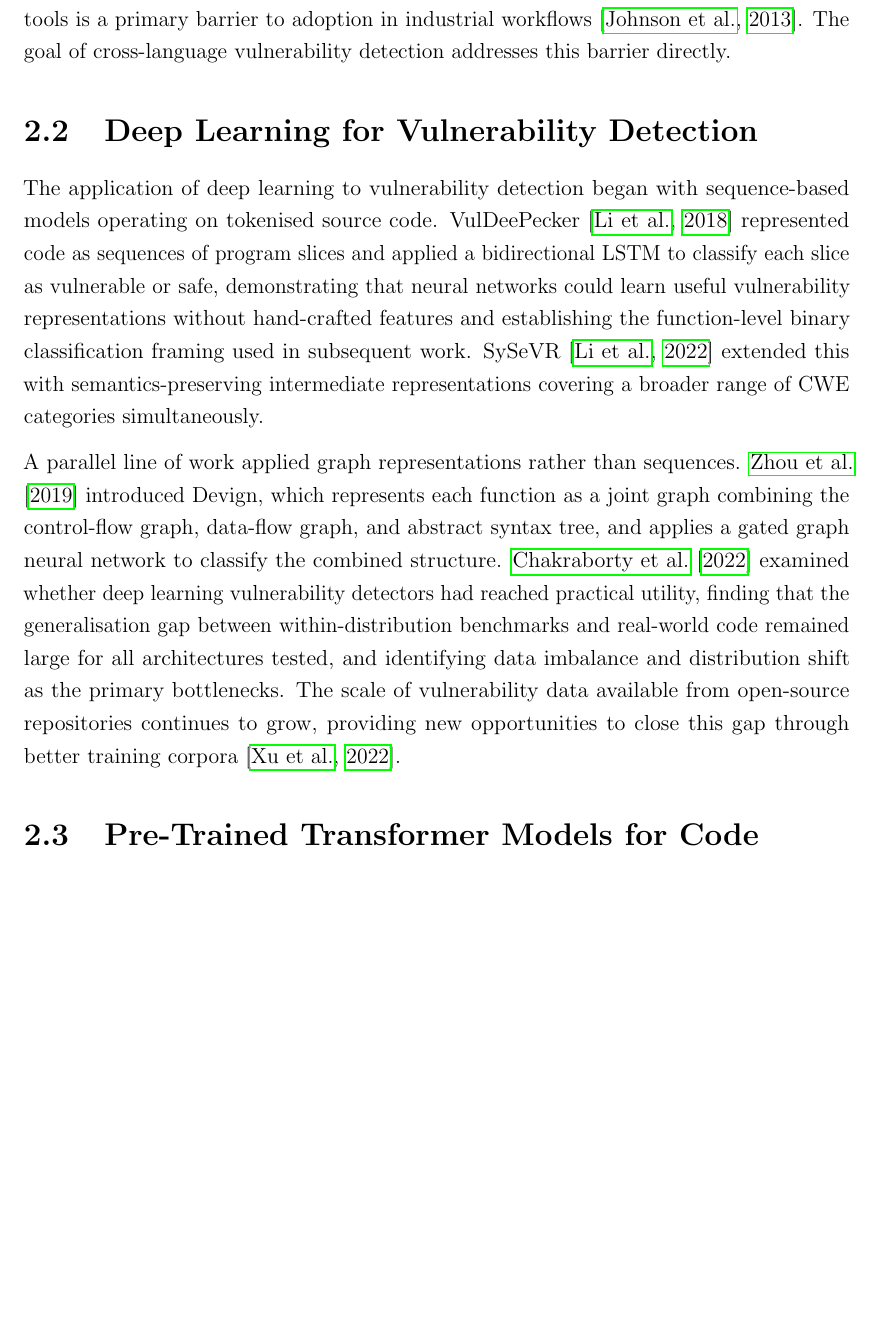
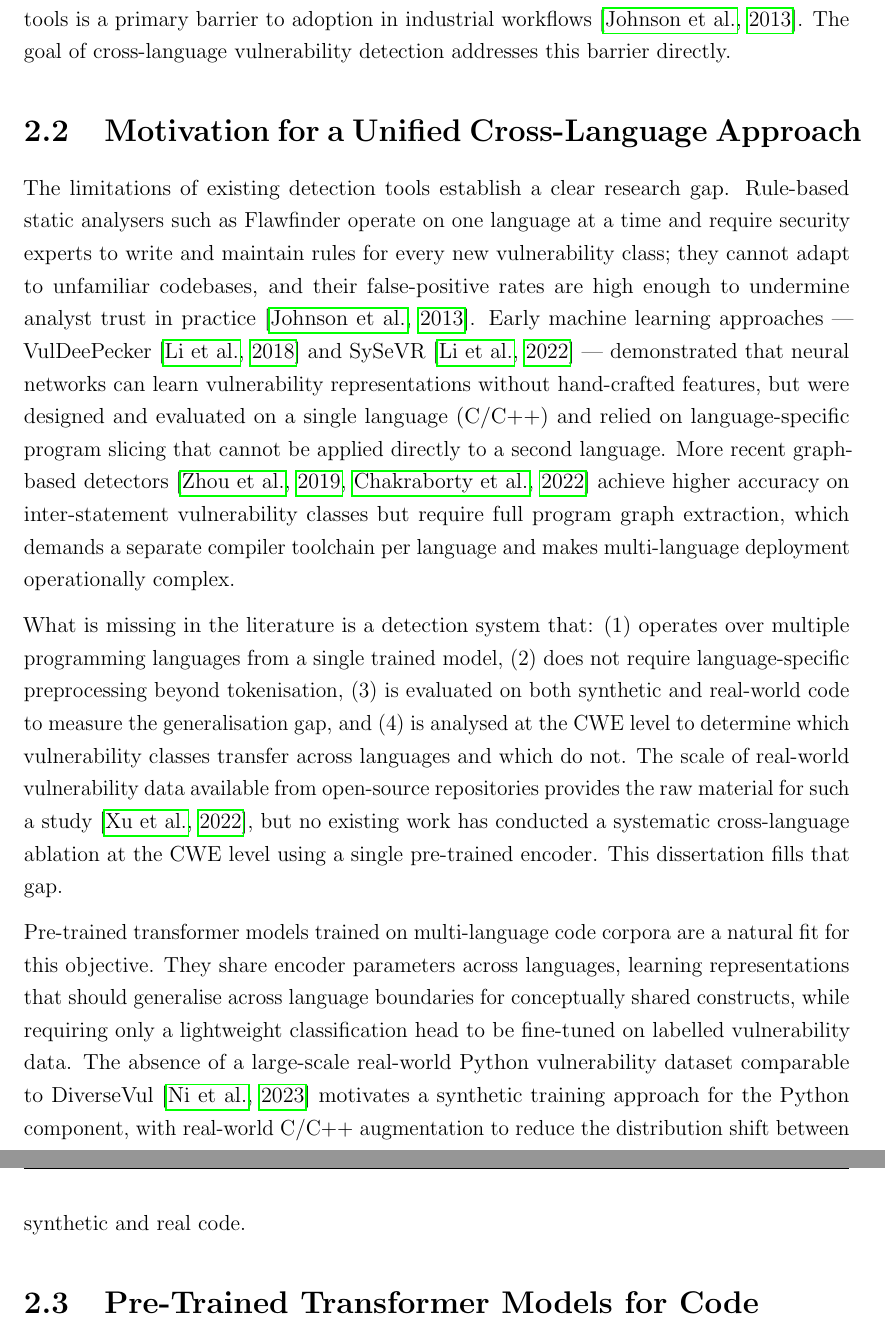
Before and after one commit to breeke/Bert-based-model, a LaTeX thesis (dissertation/main.tex, which reads dissertation/chapters/ch2_background.tex): part of page 12 of 52 before the commit and two parts of pages 12 and 13 of 52 after it, the two joined at a grey line, cut so that both start at the same text, the shorter picture padded with empty space. Compiled offline with pdfLaTeX.

Commit message:
ch2: remove Deep Learning section, add Motivation section
Removes the standalone Deep Learning for Vulnerability Detection section
(VulDeePecker/SySeVR/Devign/Reveal overview) and replaces it with a
Motivation section that articulates the specific research gap: no existing
system provides single-model cross-language detection, CWE-level transfer
analysis, or synthetic+real evaluation without language-specific tooling.
Early DL and graph references are retained within the motivation framing.

https://claude.ai/code/session_01TfST5onKHbcsDEesvi6MX3

```diff
--- a/dissertation/chapters/ch2_background.tex
+++ b/dissertation/chapters/ch2_background.tex
@@ -38,28 +38,43 @@ that the overhead of managing multiple tools is a primary barrier to adoption in
 industrial workflows~\citep{johnson2013don}.
 The goal of cross-language vulnerability detection addresses this barrier directly.
 
-\section{Deep Learning for Vulnerability Detection}
+\section{Motivation for a Unified Cross-Language Approach}
 
-The application of deep learning to vulnerability detection began with sequence-based
-models operating on tokenised source code.
-VulDeePecker~\citep{li2018vuldeepecker} represented code as sequences of program slices
-and applied a bidirectional LSTM to classify each slice as vulnerable or safe, demonstrating
-that neural networks could learn useful vulnerability representations without hand-crafted
-features and establishing the function-level binary classification framing used in
-subsequent work.
-SySeVR~\citep{li2022sysevr} extended this with semantics-preserving intermediate
-representations covering a broader range of CWE categories simultaneously.
+The limitations of existing detection tools establish a clear research gap.
+Rule-based static analysers such as Flawfinder operate on one language at a time and
+require security experts to write and maintain rules for every new vulnerability class;
+they cannot adapt to unfamiliar codebases, and their false-positive rates are high enough
+to undermine analyst trust in practice~\citep{johnson2013don}.
+Early machine learning approaches --- VulDeePecker~\citep{li2018vuldeepecker} and
+SySeVR~\citep{li2022sysevr} --- demonstrated that neural networks can learn vulnerability
+representations without hand-crafted features, but were designed and evaluated on a single
+language (C/C++) and relied on language-specific program slicing that cannot be applied
+directly to a second language.
+More recent graph-based detectors~\citep{zhou2019devign,chakraborty2022reveal} achieve
+higher accuracy on inter-statement vulnerability classes but require full program graph
+extraction, which demands a separate compiler toolchain per language and makes
+multi-language deployment operationally complex.
 
-A parallel line of work applied graph representations rather than sequences.
-\citet{zhou2019devign} introduced Devign, which represents each function as a joint graph
-combining the control-flow graph, data-flow graph, and abstract syntax tree, and applies
-a gated graph neural network to classify the combined structure.
-\citet{chakraborty2022reveal} examined whether deep learning vulnerability detectors had
-reached practical utility, finding that the generalisation gap between within-distribution
-benchmarks and real-world code remained large for all architectures tested, and identifying
-data imbalance and distribution shift as the primary bottlenecks.
-The scale of vulnerability data available from open-source repositories continues to grow,
-providing new opportunities to close this gap through better training corpora~\citep{xu2022detecting}.
+What is missing in the literature is a detection system that: (1) operates over multiple
+programming languages from a single trained model, (2) does not require language-specific
+preprocessing beyond tokenisation, (3) is evaluated on both synthetic and real-world code
+to measure the generalisation gap, and (4) is analysed at the CWE level to determine
+which vulnerability classes transfer across languages and which do not.
+The scale of real-world vulnerability data available from open-source repositories provides
+the raw material for such a study~\citep{xu2022detecting}, but no existing work has
+conducted a systematic cross-language ablation at the CWE level using a single pre-trained
+encoder.
+This dissertation fills that gap.
+
+Pre-trained transformer models trained on multi-language code corpora are a natural fit
+for this objective.
+They share encoder parameters across languages, learning representations that should
+generalise across language boundaries for conceptually shared constructs, while requiring
+only a lightweight classification head to be fine-tuned on labelled vulnerability data.
+The absence of a large-scale real-world Python vulnerability dataset comparable to
+DiverseVul~\citep{ni2023diversevul} motivates a synthetic training approach for the Python
+component, with real-world C/C++ augmentation to reduce the distribution shift between
+synthetic and real code.
 
 \section{Pre-Trained Transformer Models for Code}
 
```
Also changed, not shown: dissertation/chapters/ch2_background.tex (2 more changed lines).
